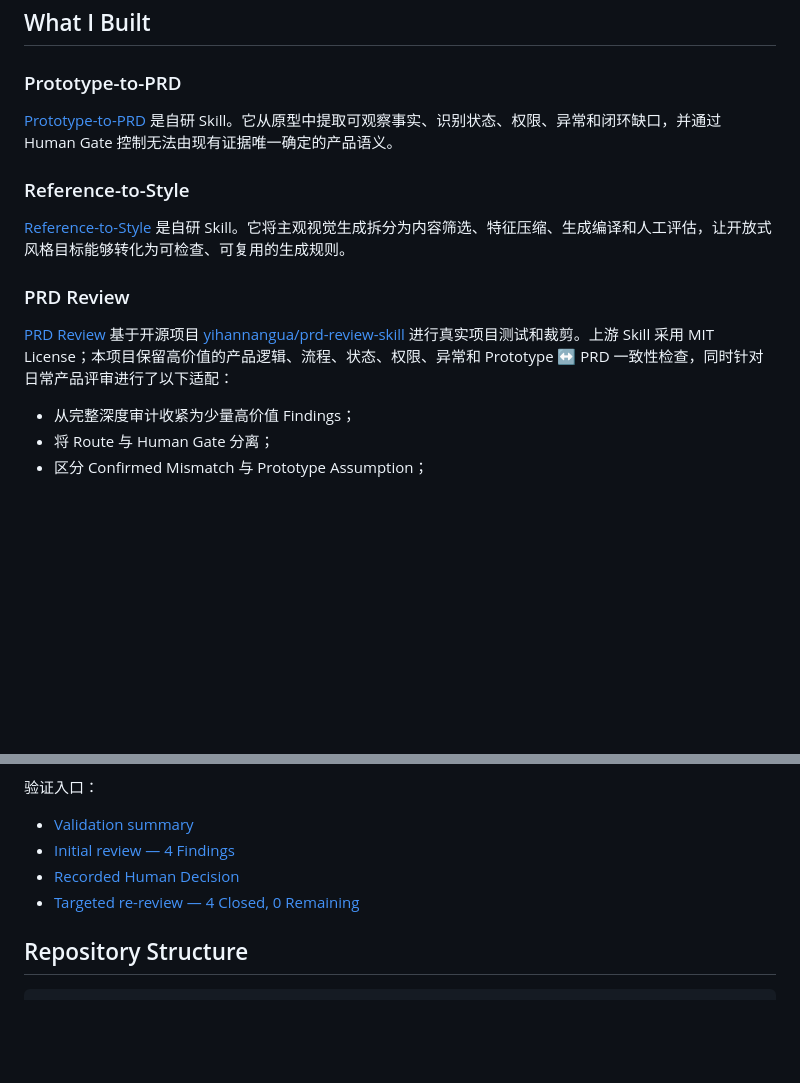
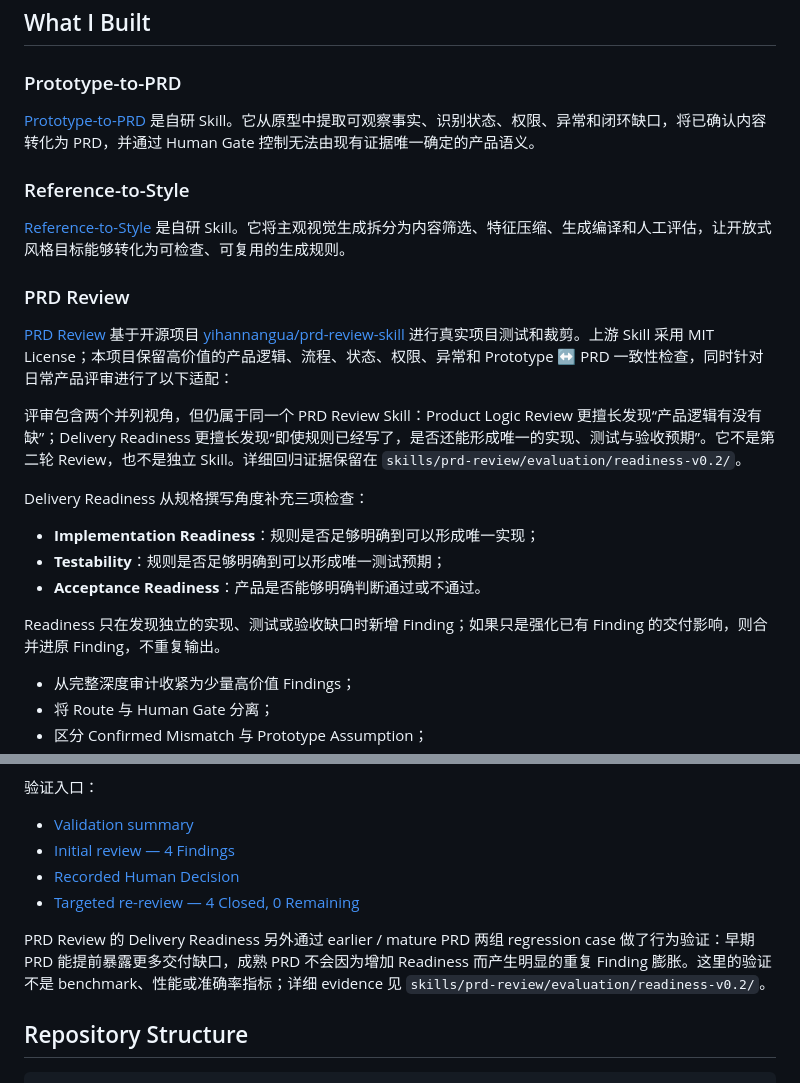
Before and after one commit to umzam/ai-collaboration-workspace, a Markdown page: README.md, 2 parts joined by grey strips. Drawn GitHub-style; blank space fills up the shorter version.

Commit message:
docs: update prd review delivery readiness

````diff
--- a/README.md
+++ b/README.md
@@ -19,7 +19,7 @@
 
 ### Prototype-to-PRD
 
-[Prototype-to-PRD](skills/prototype-to-prd/) 是自研 Skill。它从原型中提取可观察事实、识别状态、权限、异常和闭环缺口，并通过 Human Gate 控制无法由现有证据唯一确定的产品语义。
+[Prototype-to-PRD](skills/prototype-to-prd/) 是自研 Skill。它从原型中提取可观察事实、识别状态、权限、异常和闭环缺口，将已确认内容转化为 PRD，并通过 Human Gate 控制无法由现有证据唯一确定的产品语义。
 
 ### Reference-to-Style
 
@@ -28,6 +28,16 @@
 ### PRD Review
 
 [PRD Review](skills/prd-review/) 基于开源项目 [yihannangua/prd-review-skill](https://github.com/yihannangua/prd-review-skill) 进行真实项目测试和裁剪。上游 Skill 采用 MIT License；本项目保留高价值的产品逻辑、流程、状态、权限、异常和 Prototype ↔ PRD 一致性检查，同时针对日常产品评审进行了以下适配：
+
+评审包含两个并列视角，但仍属于同一个 PRD Review Skill：Product Logic Review 更擅长发现“产品逻辑有没有缺”；Delivery Readiness 更擅长发现“即使规则已经写了，是否还能形成唯一的实现、测试与验收预期”。它不是第二轮 Review，也不是独立 Skill。详细回归证据保留在 `skills/prd-review/evaluation/readiness-v0.2/`。
+
+Delivery Readiness 从规格撰写角度补充三项检查：
+
+- **Implementation Readiness**：规则是否足够明确到可以形成唯一实现；
+- **Testability**：规则是否足够明确到可以形成唯一测试预期；
+- **Acceptance Readiness**：产品是否能够明确判断通过或不通过。
+
+Readiness 只在发现独立的实现、测试或验收缺口时新增 Finding；如果只是强化已有 Finding 的交付影响，则合并进原 Finding，不重复输出。
 
 - 从完整深度审计收紧为少量高价值 Findings；
 - 将 Route 与 Human Gate 分离；
@@ -76,6 +86,8 @@ Agent 负责决定何时调用 Skill、何时暂停、如何根据 Human Decisio
 - [Recorded Human Decision](cases/prd-collaboration/e2e-01/artifacts/03-human-decision.md)
 - [Targeted re-review — 4 Closed, 0 Remaining](cases/prd-collaboration/e2e-01/artifacts/05-targeted-re-review.md)
 
+PRD Review 的 Delivery Readiness 另外通过 earlier / mature PRD 两组 regression case 做了行为验证：早期 PRD 能提前暴露更多交付缺口，成熟 PRD 不会因为增加 Readiness 而产生明显的重复 Finding 膨胀。这里的验证不是 benchmark、性能或准确率指标；详细 evidence 见 `skills/prd-review/evaluation/readiness-v0.2/`。
+
 ## Repository Structure
 
 ```text
````
